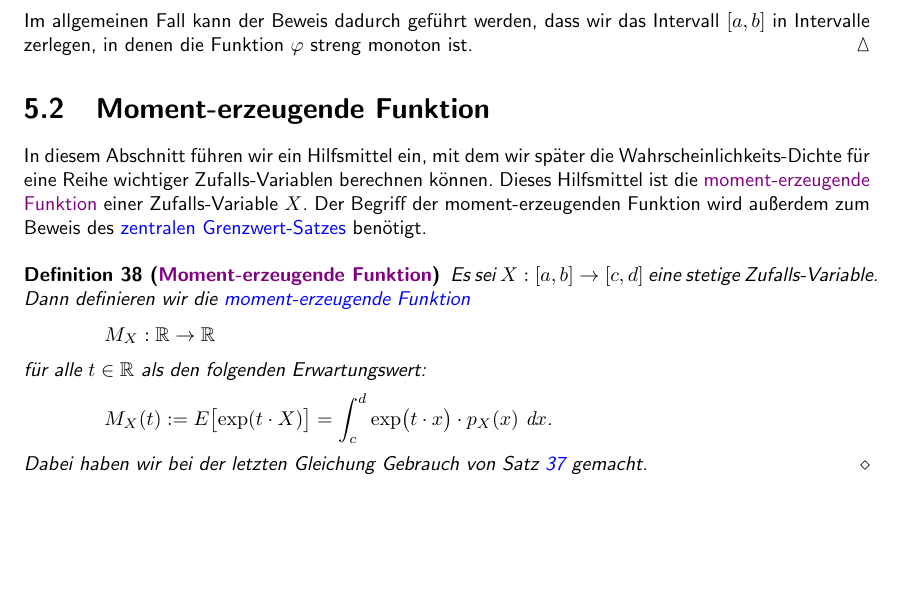
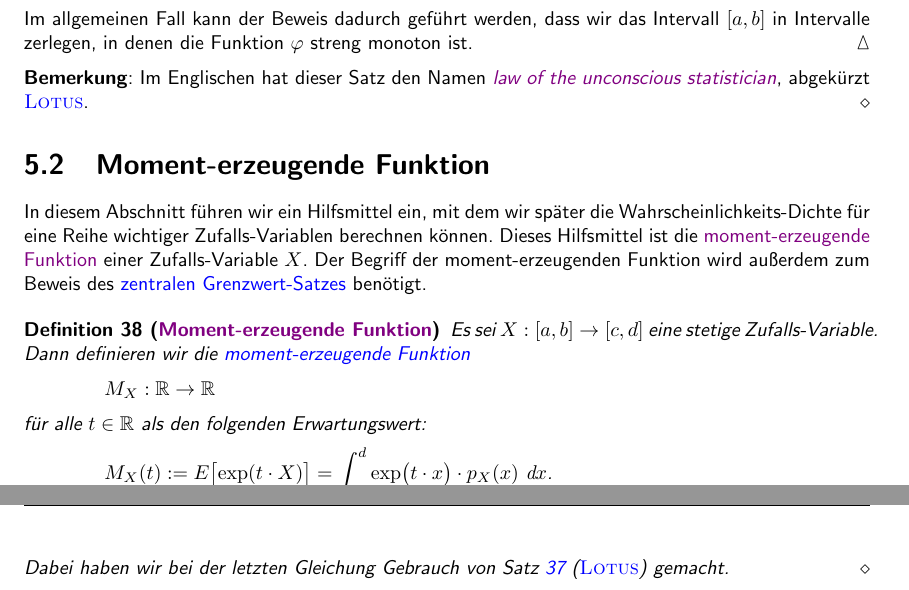
Before and after one commit to karlstroetmann/Statistik, a LaTeX document (Skript/statistik.tex, which reads Skript/stetig.tex): part of page 86 of 115 before the commit and two parts of pages 86 and 87 of 115 after it, the two joined at a grey line, cut so that both start at the same text, the shorter picture padded with empty space. Compiled offline with pdfLaTeX; the source files are stored in an older character set and shown here as Unicode.

Commit message:
Lotus added

```diff
--- a/Skript/stetig.tex
+++ b/Skript/stetig.tex
@@ -622,6 +622,12 @@ dass wir das Intervall $[a,b]$ in Intervalle zerlegen, in denen die Funktion
 $\varphi$ streng monoton ist.
 \qeds
 
+\remark
+Im Englischen hat dieser Satz den Namen
+\href{https://en.wikipedia.org/wiki/Law_of_the_unconscious_statistician}{\emph{law of the unconscious statistician}},
+abgekürzt \blue{\textsc{Lotus}}.
+\eoxs
+
 \section{Moment-erzeugende Funktion}
 In diesem Abschnitt führen wir ein Hilfsmittel ein, mit dem wir später die Wahrscheinlichkeits-Dichte für eine
 Reihe wichtiger Zufalls-Variablen berechnen können.  Dieses Hilfsmittel ist die
@@ -641,7 +647,7 @@ für alle $t \in \mathbb{R}$ als den folgenden Erwartungswert:
 \hspace*{1.3cm}
 $\ds M_X(t) := E\bigl[\exp(t \cdot X)\bigr] = \int_c^d \exp\bigl(t\cdot x\bigr) \cdot p_X(x)\, \dx x$.
 \\[0.2cm]
-Dabei haben wir bei der letzten Gleichung Gebrauch von Satz \ref{satz:vartranserw} gemacht.
+Dabei haben wir bei der letzten Gleichung Gebrauch von Satz \ref{satz:vartranserw} (\blue{\textsc{Lotus}}) gemacht.
 \eoxs
 \end{Definition}
 
```
